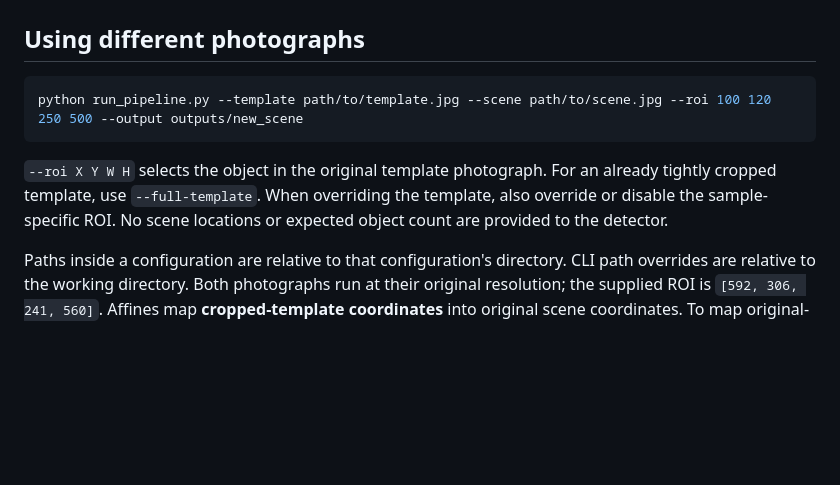
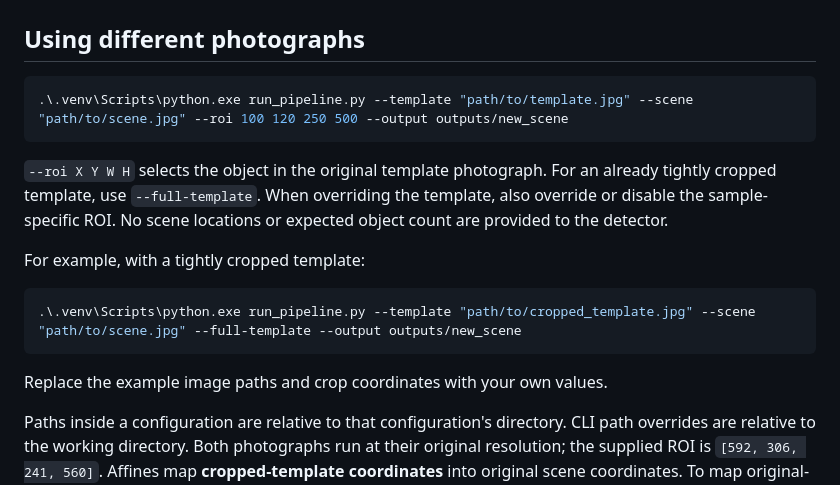
Before and after one commit to Jatin-Purbia/cv_project_SIFT, a Markdown page: README.md, the part around one of its changes. GitHub-like rendering; blank space fills up the shorter version.

````diff
--- a/README.md
+++ b/README.md
@@ -44,13 +134,21 @@ Image path: `outputs/detections.jpg`
 ## Using different photographs
 
 ```powershell
-python run_pipeline.py --template path/to/template.jpg --scene path/to/scene.jpg --roi 100 120 250 500 --output outputs/new_scene
+.\.venv\Scripts\python.exe run_pipeline.py --template "path/to/template.jpg" --scene "path/to/scene.jpg" --roi 100 120 250 500 --output outputs/new_scene
 ```
 
 `--roi X Y W H` selects the object in the original template photograph. For an
 already tightly cropped template, use `--full-template`. When overriding the
 template, also override or disable the sample-specific ROI. No scene locations
 or expected object count are provided to the detector.
+
+For example, with a tightly cropped template:
+
+```powershell
+.\.venv\Scripts\python.exe run_pipeline.py --template "path/to/cropped_template.jpg" --scene "path/to/scene.jpg" --full-template --output outputs/new_scene
+```
+
+Replace the example image paths and crop coordinates with your own values.
 
 Paths inside a configuration are relative to that configuration's directory.
 CLI path overrides are relative to the working directory. Both photographs run
````
Also changed, not shown: other parts of README.md (+98 -8 lines).
